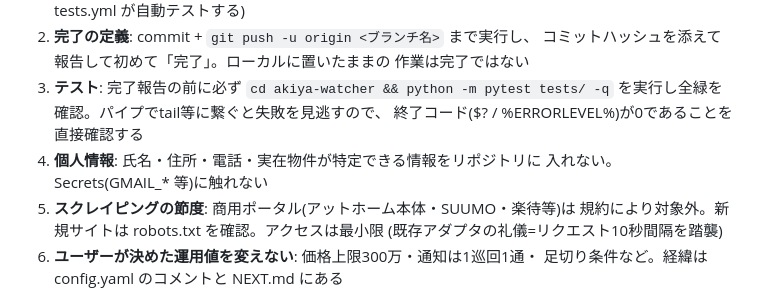
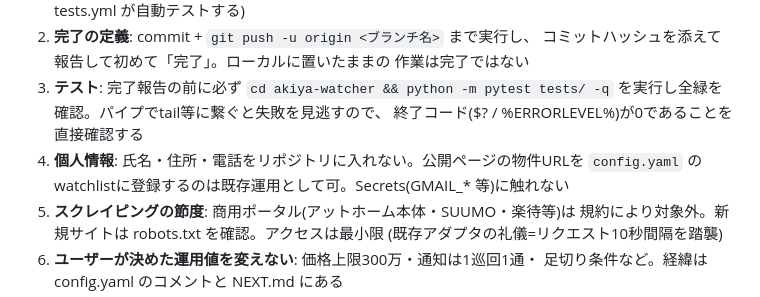
Before and after one commit to shosuke8631139/tokimekimodoki, a Markdown page: AGENTS.md, the part around the change. Rendered like a GitHub page.

```diff
--- a/AGENTS.md
+++ b/AGENTS.md
@@ -44,8 +44,8 @@ Cursor = デザイン担当。Claude = 相談役(戦略相談・特命タスク
    `cd akiya-watcher && python -m pytest tests/ -q`
    を実行し全緑を確認。パイプでtail等に繋ぐと失敗を見逃すので、
    終了コード($? / %ERRORLEVEL%)が0であることを直接確認する
-4. **個人情報**: 氏名・住所・電話・実在物件が特定できる情報をリポジトリに
-   入れない。Secrets(GMAIL_* 等)に触れない
+4. **個人情報**: 氏名・住所・電話をリポジトリに入れない。公開ページの物件URLを
+   `config.yaml` のwatchlistに登録するのは既存運用として可。Secrets(GMAIL_* 等)に触れない
 5. **スクレイピングの節度**: 商用ポータル(アットホーム本体・SUUMO・楽待等)は
    規約により対象外。新規サイトは robots.txt を確認。アクセスは最小限
    (既存アダプタの礼儀=リクエスト10秒間隔を踏襲)
```
Also changed, not shown: akiya-watcher/docs/NEXT.md (+3 -0 lines).
